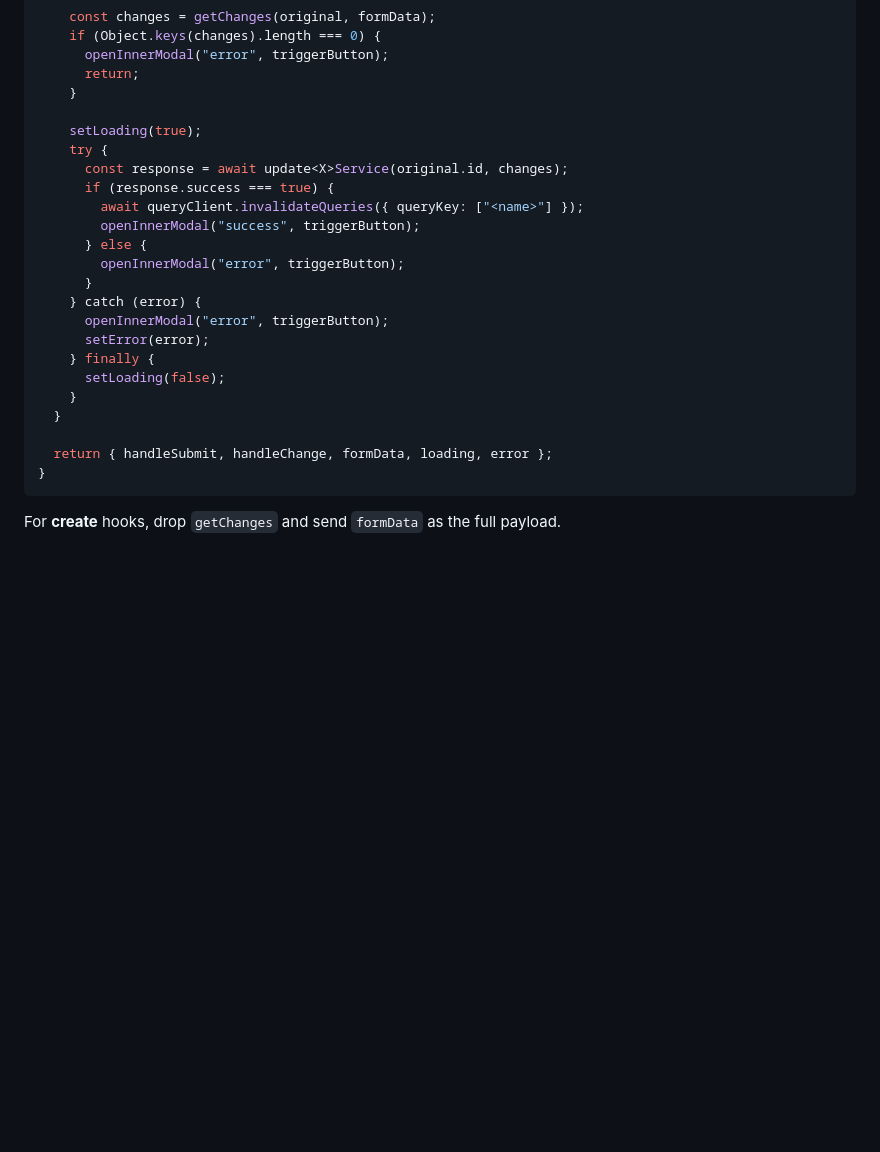
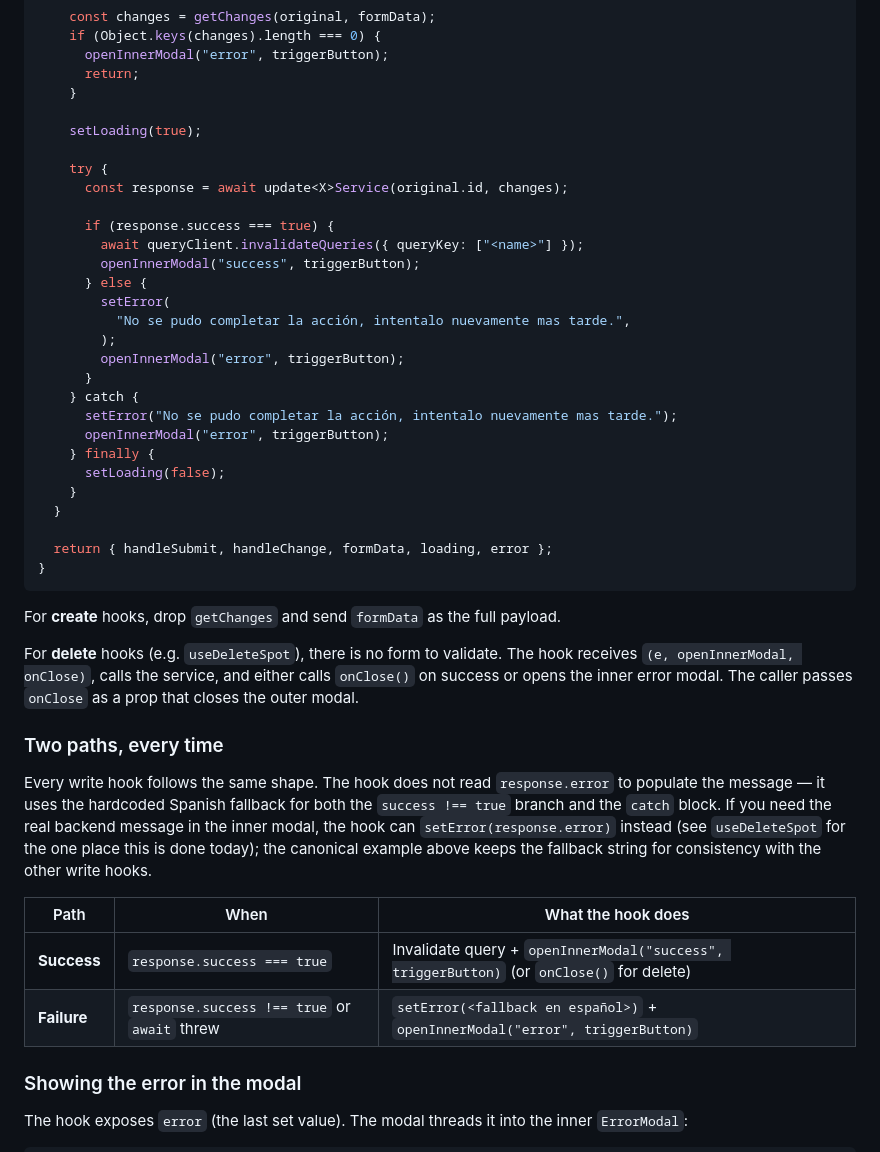
Before and after one commit to DevJuan001/parking-hackathon, a Markdown page: .agents/frontend/data-fetching.md, the part around one of its changes. Drawn GitHub-style; blank space fills up the shorter version.

```diff
--- a/.agents/frontend/data-fetching.md
+++ b/.agents/frontend/data-fetching.md
@@ -85,17 +85,22 @@ export function useUpdate<X>(original) {
     }
 
     setLoading(true);
+
     try {
       const response = await update<X>Service(original.id, changes);
+
       if (response.success === true) {
         await queryClient.invalidateQueries({ queryKey: ["<name>"] });
         openInnerModal("success", triggerButton);
       } else {
+        setError(
+          "No se pudo completar la acción, intentalo nuevamente mas tarde.",
+        );
         openInnerModal("error", triggerButton);
       }
-    } catch (error) {
+    } catch {
+      setError("No se pudo completar la acción, intentalo nuevamente mas tarde.");
       openInnerModal("error", triggerButton);
-      setError(error);
     } finally {
       setLoading(false);
     }
@@ -107,3 +112,18 @@ export function useUpdate<X>(original) {
 
 For **create** hooks, drop `getChanges` and send `formData` as the full payload.
 
+For **delete** hooks (e.g. `useDeleteSpot`), there is no form to validate. The hook receives `(e, openInnerModal, onClose)`, calls the service, and either calls `onClose()` on success or opens the inner error modal. The caller passes `onClose` as a prop that closes the outer modal.
+
+### Two paths, every time
+
+Every write hook follows the same shape. The hook does not read `response.error` to populate the message — it uses the hardcoded Spanish fallback for both the `success !== true` branch and the `catch` block. If you need the real backend message in the inner modal, the hook can `setError(response.error)` instead (see `useDeleteSpot` for the one place this is done today); the canonical example above keeps the fallback string for consistency with the other write hooks.
+
+| Path | When | What the hook does |
+|---|---|---|
+| **Success** | `response.success === true` | Invalidate query + `openInnerModal("success", triggerButton)` (or `onClose()` for delete) |
+| **Failure** | `response.success !== true` or `await` threw | `setError(<fallback en español>)` + `openInnerModal("error", triggerButton)` |
+
+### Showing the error in the modal
+
+The hook exposes `error` (the last set value). The modal threads it into the inner `ErrorModal`:
+
```
Also changed, not shown: other parts of .agents/frontend/data-fetching.md (+47 -1 lines), .agents/frontend/code-conventions.md (+2 -1 lines).
